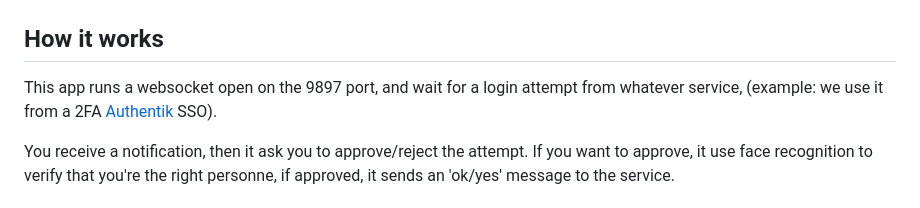
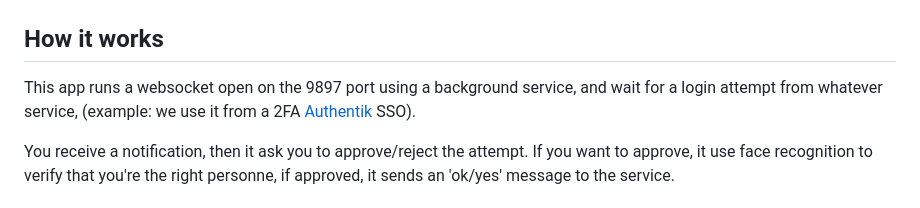
Before and after one commit to LotharieSlayer/2oss, a Markdown page: README.md, the part around the change. Drawn GitHub-style.

```diff
--- a/README.md
+++ b/README.md
@@ -22,7 +22,7 @@ This project is under a [GPL3 License](LICENSE).
 
 ## How it works
 
-This app runs a websocket open on the 9897 port, and wait for a login attempt from whatever service, (example: we use it from a 2FA [Authentik](https://goauthentik.io/) SSO).
+This app runs a websocket open on the 9897 port using a background service, and wait for a login attempt from whatever service, (example: we use it from a 2FA [Authentik](https://goauthentik.io/) SSO).
 
 You receive a notification, then it ask you to approve/reject the attempt. If you want to approve, it use face recognition to verify that you're the right personne, if approved, it sends an 'ok/yes' message to the service.
 
```
